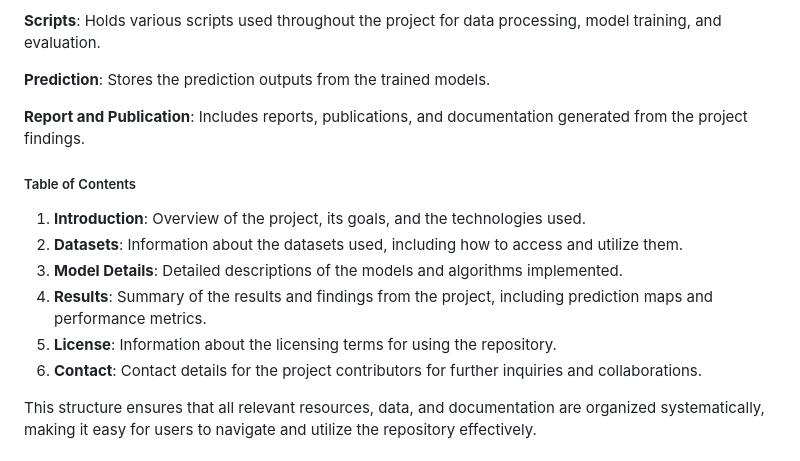
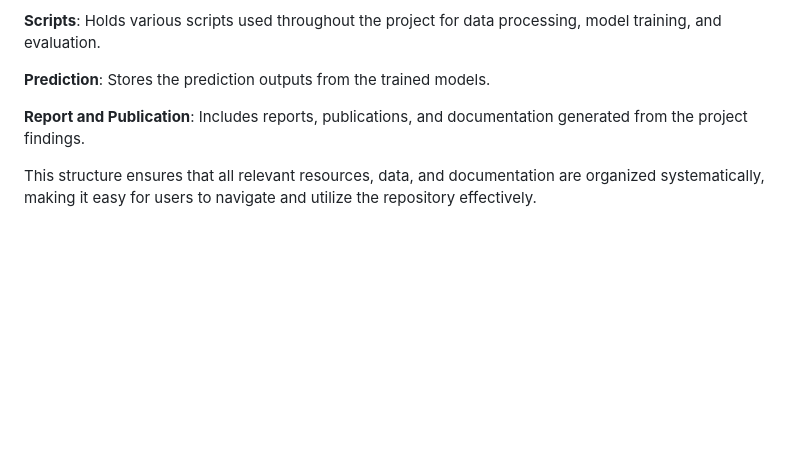
Before and after one commit to Narmilan-A/Remote-Weed-Detection, a Markdown page: README.md, the part around the change. Drawn GitHub-style; blank space fills up the shorter version.

```diff
--- a/README.md
+++ b/README.md
@@ -36,14 +36,6 @@ Each of these main folders is accompanied by a `README.md` file that provides fu
 
 **Report and Publication**: Includes reports, publications, and documentation generated from the project findings.
 
-##### Table of Contents
-1. **Introduction**: Overview of the project, its goals, and the technologies used.
-2. **Datasets**: Information about the datasets used, including how to access and utilize them.
-3. **Model Details**: Detailed descriptions of the models and algorithms implemented.
-4. **Results**: Summary of the results and findings from the project, including prediction maps and performance metrics.
-5. **License**: Information about the licensing terms for using the repository.
-6. **Contact**: Contact details for the project contributors for further inquiries and collaborations.
-
 This structure ensures that all relevant resources, data, and documentation are organized systematically, making it easy for users to navigate and utilize the repository effectively.
 
 ## Installation
```
